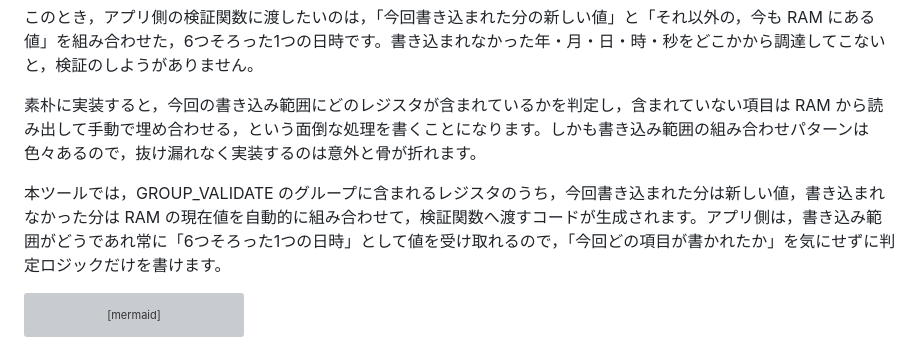
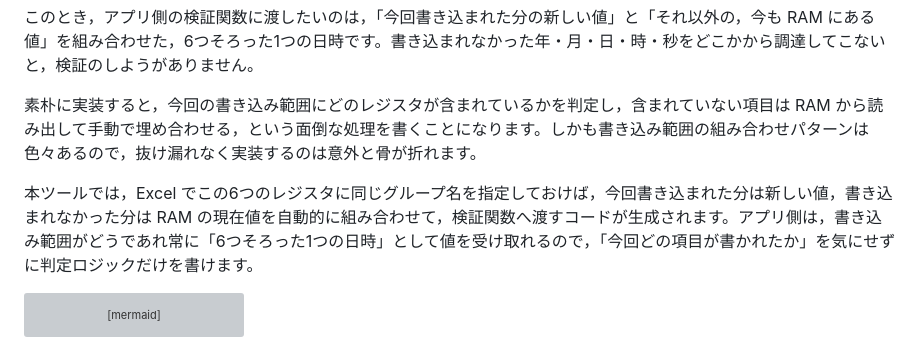
Before and after one commit to prevalmam/modbus-slave-regmap-generator, a Markdown page: README.md, the part around the change. Drawn GitHub-style; grey boxes are pictures that could not be loaded.

Commit message:
ドキュメント修正：README 2.8 の説明文をGROUP_VALIDATE表記から2.7と揃った言い回しへ統一
Co-Authored-By: Claude Sonnet 5 <noreply@anthropic.com>

````diff
--- a/README.md
+++ b/README.md
@@ -368,7 +368,7 @@ graph LR
 
 素朴に実装すると，今回の書き込み範囲にどのレジスタが含まれているかを判定し，含まれていない項目は RAM から読み出して手動で埋め合わせる，という面倒な処理を書くことになります。しかも書き込み範囲の組み合わせパターンは色々あるので，抜け漏れなく実装するのは意外と骨が折れます。
 
-本ツールでは，GROUP_VALIDATE のグループに含まれるレジスタのうち，今回書き込まれた分は新しい値，書き込まれなかった分は RAM の現在値を自動的に組み合わせて，検証関数へ渡すコードが生成されます。アプリ側は，書き込み範囲がどうであれ常に「6つそろった1つの日時」として値を受け取れるので，「今回どの項目が書かれたか」を気にせずに判定ロジックだけを書けます。
+本ツールでは，Excel でこの6つのレジスタに同じグループ名を指定しておけば，今回書き込まれた分は新しい値，書き込まれなかった分は RAM の現在値を自動的に組み合わせて，検証関数へ渡すコードが生成されます。アプリ側は，書き込み範囲がどうであれ常に「6つそろった1つの日時」として値を受け取れるので，「今回どの項目が書かれたか」を気にせずに判定ロジックだけを書けます。
 
 ```mermaid
 graph LR
````
